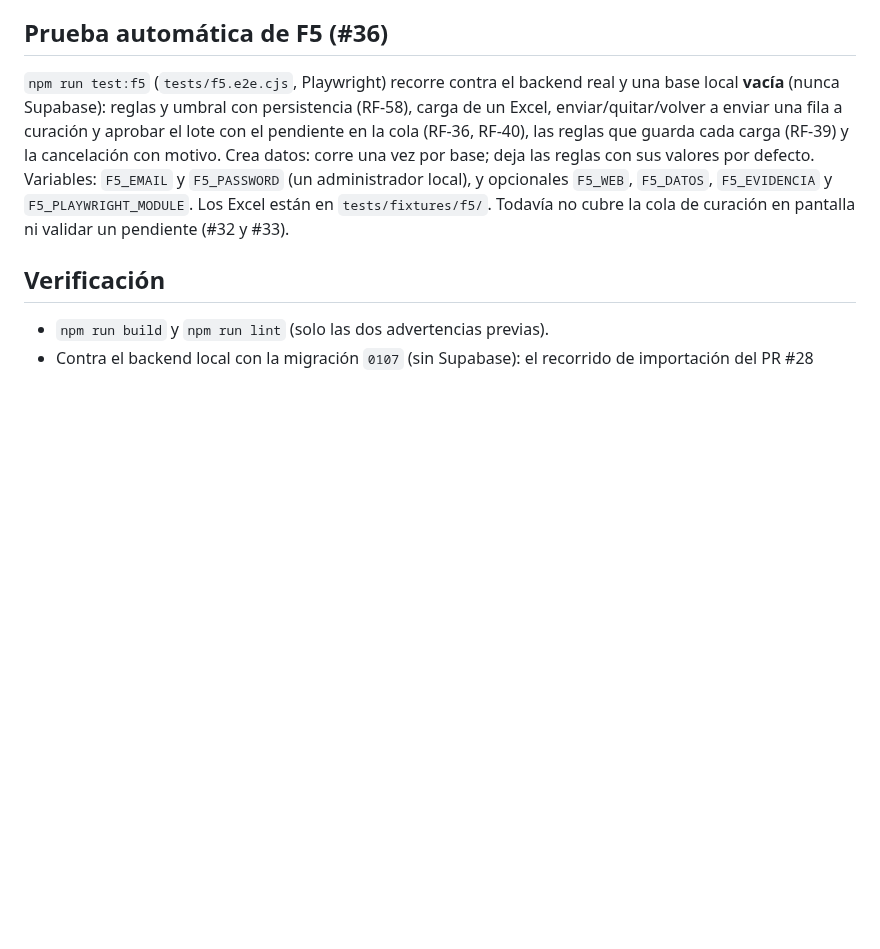
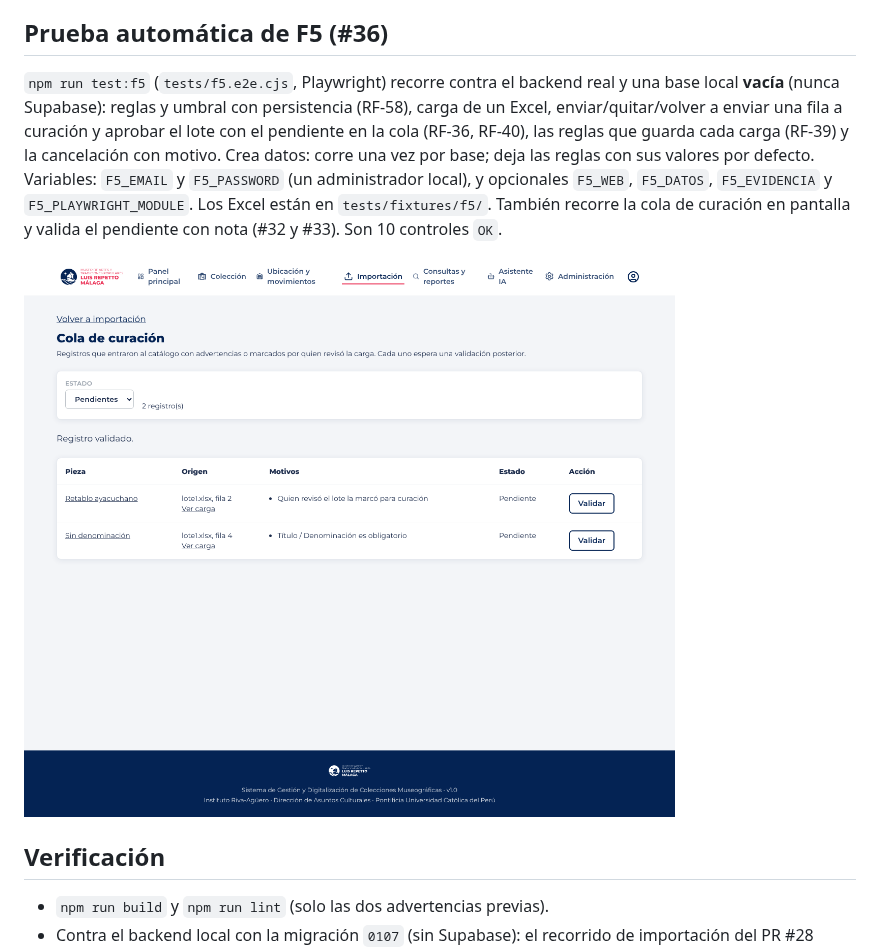
Before and after one commit to dp2-app/museo-frontend, a Markdown page: docs/f5/README.md, the part around the change. Drawn GitHub-style; pictures changed too: docs/f5/evidencias/f5-e2e-curacion-validada.png (added); blank space fills up the shorter version.

Commit message:
test(f5): la prueba automática cubre la cola de curación y validar con nota (#36)
Co-Authored-By: Claude Sonnet 5.5 <noreply@anthropic.com>
Claude-Session: https://claude.ai/code/session_01HqsS4jco5QK8Uvef3hn6pP

```diff
--- a/docs/f5/README.md
+++ b/docs/f5/README.md
@@ -45,7 +45,9 @@ reglas y umbral con persistencia (RF-58), carga de un Excel, enviar/quitar/volve
 con el pendiente en la cola (RF-36, RF-40), las reglas que guarda cada carga (RF-39) y la cancelación con motivo. Crea datos:
 corre una vez por base; deja las reglas con sus valores por defecto. Variables: `F5_EMAIL` y `F5_PASSWORD` (un administrador
 local), y opcionales `F5_WEB`, `F5_DATOS`, `F5_EVIDENCIA` y `F5_PLAYWRIGHT_MODULE`. Los Excel están en `tests/fixtures/f5/`.
-Todavía no cubre la cola de curación en pantalla ni validar un pendiente (#32 y #33).
+También recorre la cola de curación en pantalla y valida el pendiente con nota (#32 y #33). Son 10 controles `OK`.
+
+![Pendiente validado](evidencias/f5-e2e-curacion-validada.png)
 
 ## Verificación
 
```
